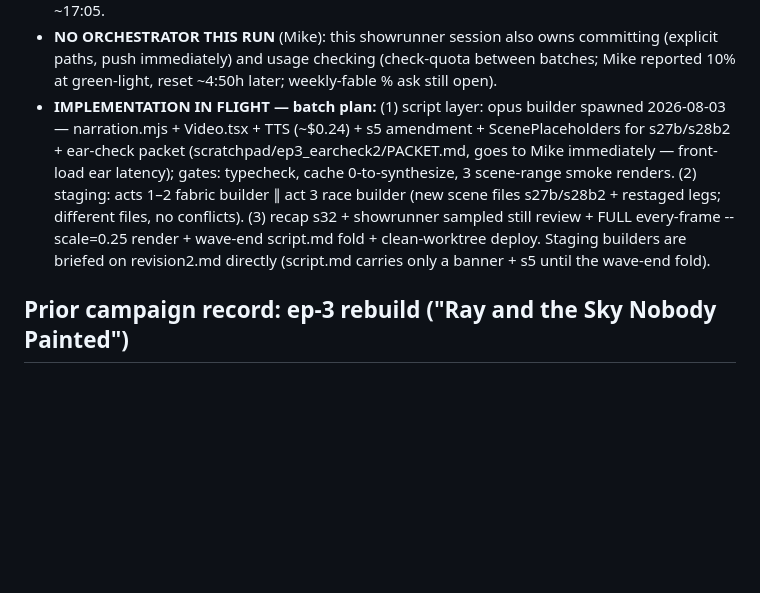
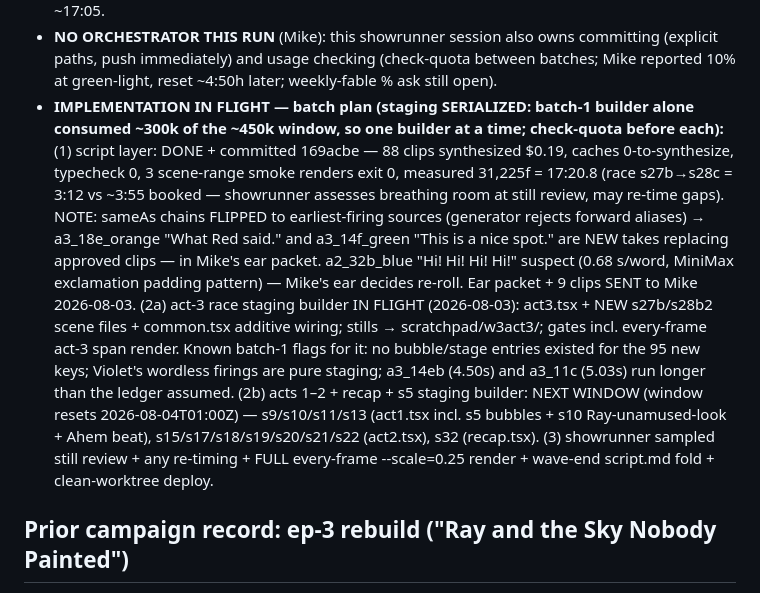
Before and after one commit to VSimilitude/video-generation, a Markdown page: docs/HANDOFF.md, the part around the change. Rendered like a GitHub page; blank space fills up the shorter version.

Commit message:
HANDOFF: batch 1 committed + ear packet sent; staging serialized (act-3 builder in flight, acts 1-2 next window)
Co-Authored-By: Claude Fable 5 <noreply@anthropic.com>
Claude-Session: https://claude.ai/code/session_013ZUDm4gRnhr2XrZtZAr3hP

```diff
--- a/docs/HANDOFF.md
+++ b/docs/HANDOFF.md
@@ -59,18 +59,31 @@ overridden in substance; R2 superseded.
   committing (explicit paths, push immediately) and usage checking
   (check-quota between batches; Mike reported 10% at green-light, reset
   ~4:50h later; weekly-fable % ask still open).
-- **IMPLEMENTATION IN FLIGHT — batch plan:**
-  (1) script layer: opus builder spawned 2026-08-03 — narration.mjs +
-  Video.tsx + TTS (~$0.24) + s5 amendment + ScenePlaceholders for
-  s27b/s28b2 + ear-check packet (scratchpad/ep3_earcheck2/PACKET.md, goes
-  to Mike immediately — front-load ear latency); gates: typecheck, cache
-  0-to-synthesize, 3 scene-range smoke renders.
-  (2) staging: acts 1–2 fabric builder ∥ act 3 race builder (new scene
-  files s27b/s28b2 + restaged legs; different files, no conflicts).
-  (3) recap s32 + showrunner sampled still review + FULL every-frame
+- **IMPLEMENTATION IN FLIGHT — batch plan (staging SERIALIZED: batch-1
+  builder alone consumed ~300k of the ~450k window, so one builder at a
+  time; check-quota before each):**
+  (1) script layer: DONE + committed 169acbe — 88 clips synthesized $0.19,
+  caches 0-to-synthesize, typecheck 0, 3 scene-range smoke renders exit 0,
+  measured 31,225f = 17:20.8 (race s27b→s28c = 3:12 vs ~3:55 booked —
+  showrunner assesses breathing room at still review, may re-time gaps).
+  NOTE: sameAs chains FLIPPED to earliest-firing sources (generator rejects
+  forward aliases) → a3_18e_orange "What Red said." and a3_14f_green "This
+  is a nice spot." are NEW takes replacing approved clips — in Mike's ear
+  packet. a2_32b_blue "Hi! Hi! Hi! Hi!" suspect (0.68 s/word, MiniMax
+  exclamation padding pattern) — Mike's ear decides re-roll. Ear packet +
+  9 clips SENT to Mike 2026-08-03.
+  (2a) act-3 race staging builder IN FLIGHT (2026-08-03): act3.tsx + NEW
+  s27b/s28b2 scene files + common.tsx additive wiring; stills →
+  scratchpad/w3act3/; gates incl. every-frame act-3 span render. Known
+  batch-1 flags for it: no bubble/stage entries existed for the 95 new
+  keys; Violet's wordless firings are pure staging; a3_14eb (4.50s) and
+  a3_11c (5.03s) run longer than the ledger assumed.
+  (2b) acts 1–2 + recap + s5 staging builder: NEXT WINDOW (window resets
+  2026-08-04T01:00Z) — s9/s10/s11/s13 (act1.tsx incl. s5 bubbles +
+  s10 Ray-unamused-look + Ahem beat), s15/s17/s18/s19/s20/s21/s22
+  (act2.tsx), s32 (recap.tsx).
+  (3) showrunner sampled still review + any re-timing + FULL every-frame
   --scale=0.25 render + wave-end script.md fold + clean-worktree deploy.
-  Staging builders are briefed on revision2.md directly (script.md carries
-  only a banner + s5 until the wave-end fold).
 
 ## Prior campaign record: ep-3 rebuild ("Ray and the Sky Nobody Painted")
 Full spec: src/videos/sky-blue/revision.md — READ END TO END INCLUDING THE
```
